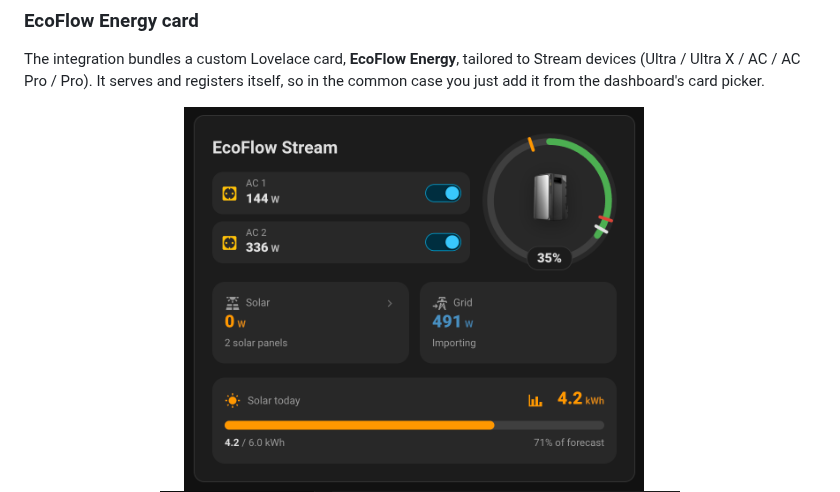
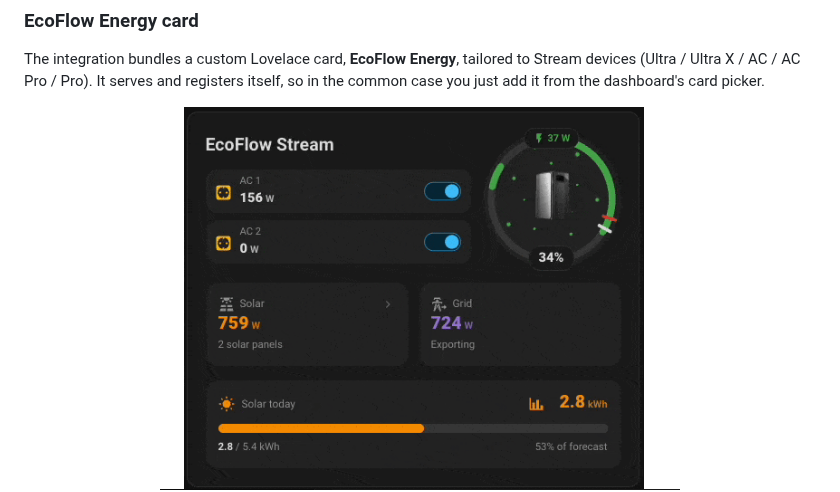
Before and after one commit to MichelFR/ha-ecoflow-iot, a Markdown page: README.md, the part around the change. Rendered like a GitHub page; pictures changed too: docs/images/energy-card.gif (added), docs/images/energy-card.png (deleted).

Commit message:
docs: animate the EcoFlow Energy card preview
Replace the static PNG hero image with an animated capture: an animated
WebP source (lossless, 12 fps, truecolor — smaller and crisper than the
GIF) plus an animated GIF fallback. Drop energy-card.png and point the
README <picture> at the GIF.

```diff
--- a/README.md
+++ b/README.md
@@ -127,7 +127,7 @@ devices (Ultra / Ultra X / AC / AC Pro / Pro). It serves and registers itself, s
 common case you just add it from the dashboard's card picker.
 
 <p align="center">
-  <picture><source srcset="docs/images/energy-card.webp" type="image/webp"><img src="docs/images/energy-card.png" alt="EcoFlow Energy card" width="460"></picture>
+  <picture><source srcset="docs/images/energy-card.webp" type="image/webp"><img src="docs/images/energy-card.gif" alt="EcoFlow Energy card" width="460"></picture>
   &nbsp;&nbsp;
   <picture><source srcset="docs/images/energy-card-solar-today.webp" type="image/webp"><img src="docs/images/energy-card-solar-today.png" alt="Solar today graph" width="520"></picture>
 </p>
```
Also changed, not shown: 1 other file.
